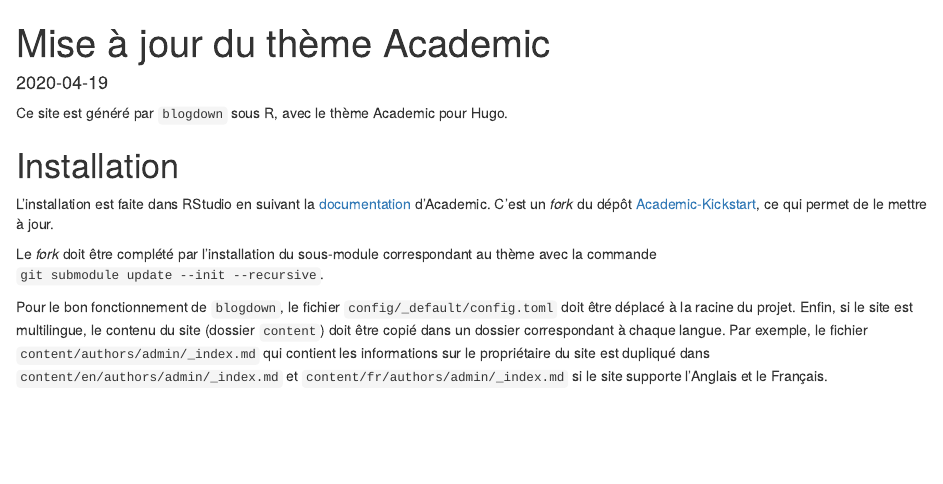
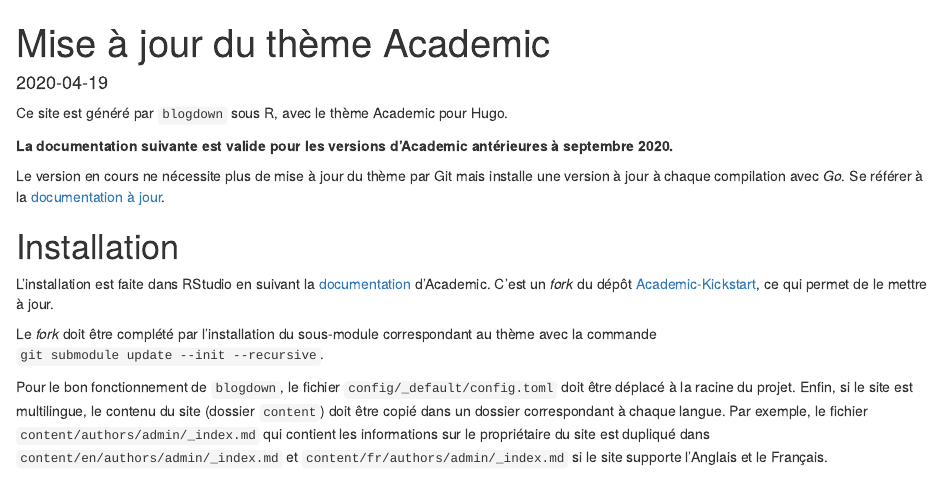
Before and after one commit to EricMarcon/HomePage2020, an R Markdown document (content/fr/post/majacademic/index.Rmd): the page in a window 1100 px wide, from its top. Rendered offline with R 4.5, knitr and Pandoc, with nearby package versions.

Commit message:
Documentation obsolète

```diff
--- a/content/fr/post/majacademic/index.Rmd
+++ b/content/fr/post/majacademic/index.Rmd
@@ -19,6 +19,12 @@
 ---
 
 Ce site est généré par `blogdown` sous R, avec le thème Academic pour Hugo.
+
+**La documentation suivante est valide pour les versions d'Academic antérieures à septembre 2020.**
+
+Le version en cours ne nécessite plus de mise à jour du thème par Git mais installe une version à jour à chaque compilation avec *Go*.
+Se référer à la [documentation à jour](https://ericmarcon.github.io/travailleR/chap-rediger.html#sec:blogdown).
+
 
 # Installation
 
```
